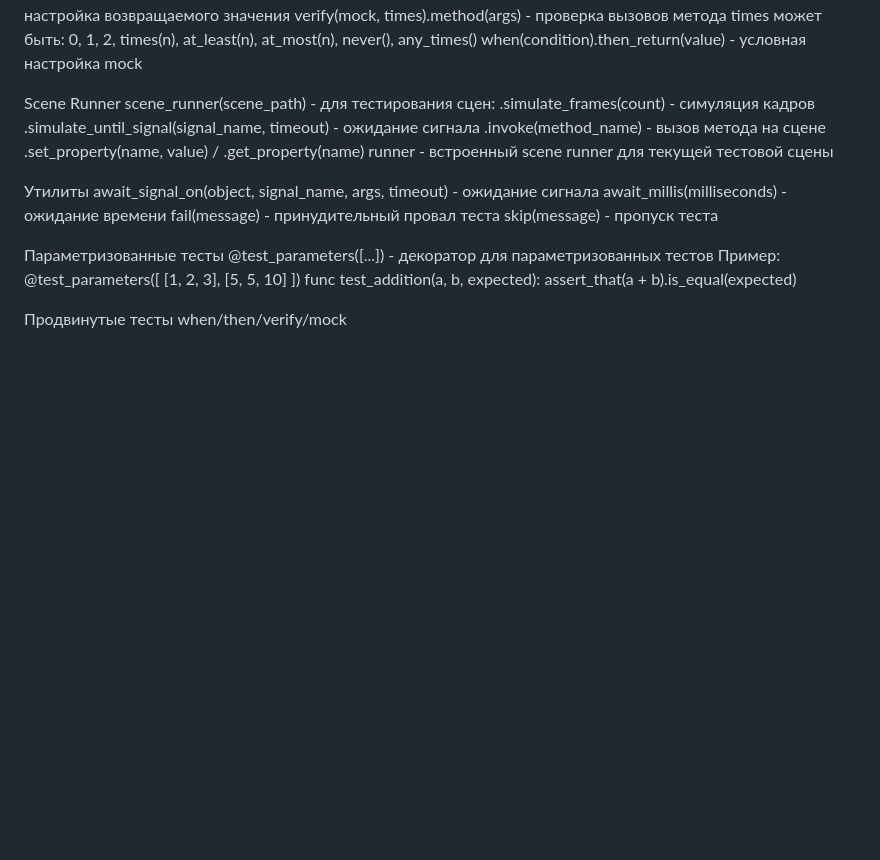
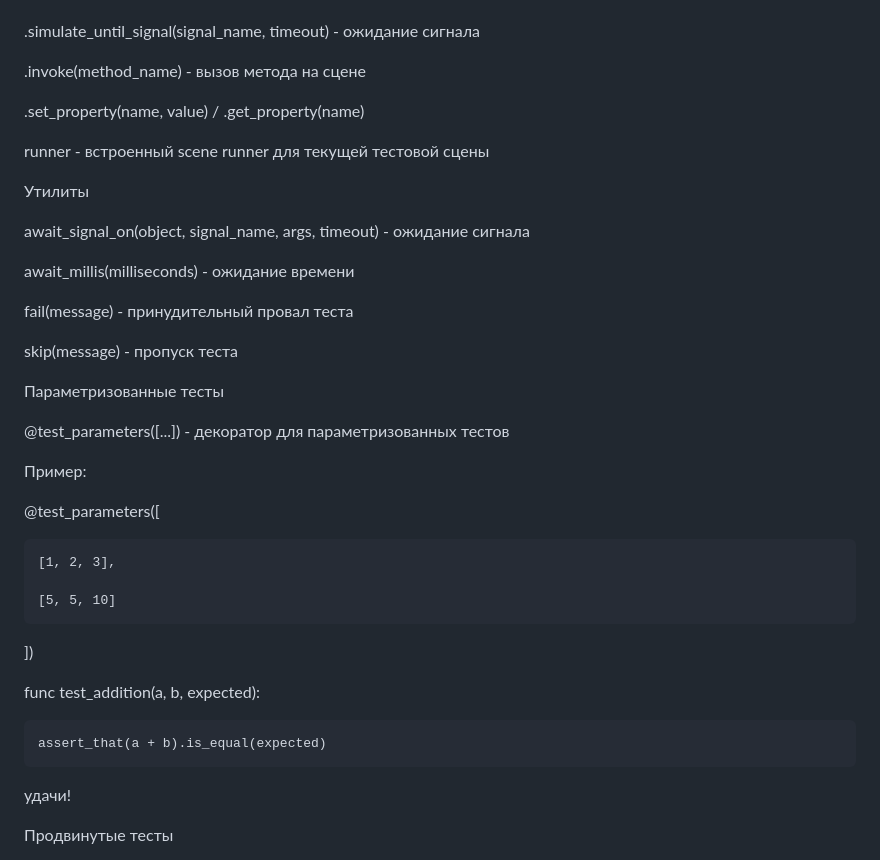
Before and after one commit to Dakumiami/5-minute-Novella, a Markdown page: README.md, the part around the change printed below. Drawn GitHub-style; blank space fills up the shorter version.

Commit message:
update readme
sdkdl;sdas

```diff
--- a/README.md
+++ b/README.md
@@ -63,23 +125,45 @@ scene_runner(scene_path) - для тестирования сцен:
 runner - встроенный scene runner для текущей тестовой сцены
 
 
+
+
+
 Утилиты
+
 await_signal_on(object, signal_name, args, timeout) - ожидание сигнала
+
 await_millis(milliseconds) - ожидание времени
+
 fail(message) - принудительный провал теста
+
 skip(message) - пропуск теста
 
 
+
+
+
 Параметризованные тесты
+
 @test_parameters([...]) - декоратор для параметризованных тестов
+
 Пример:
+
 @test_parameters([
+
     [1, 2, 3],
+
     [5, 5, 10]
+
 ])
+
 func test_addition(a, b, expected):
+
     assert_that(a + b).is_equal(expected)
 
 
+
+удачи!
+
 Продвинутые тесты
+
 when/then/verify/mock
```
Also changed, not shown: other parts of README.md (+62 -0 lines).
